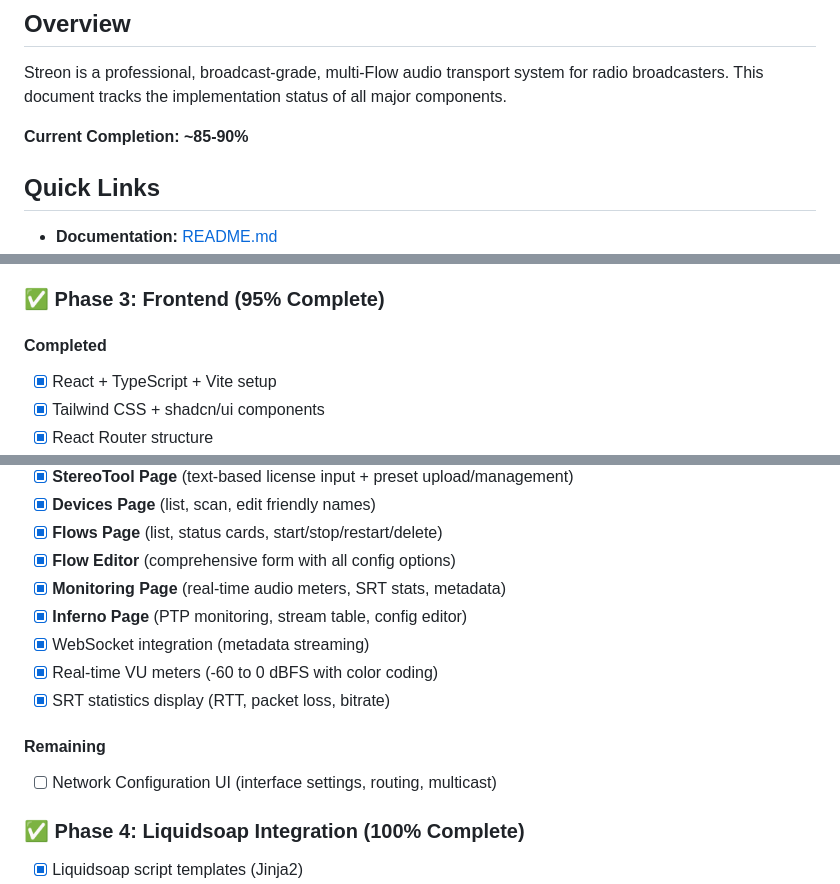
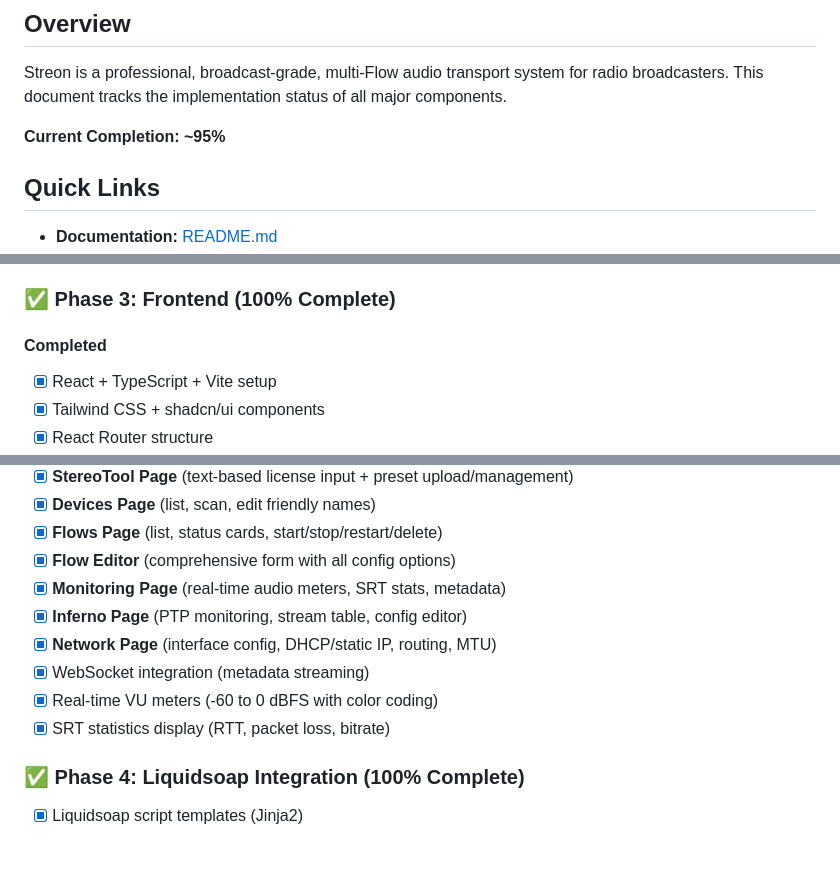
Before and after one commit to bricedupuy/streon, a Markdown page: PROJECT_STATUS.md, 3 parts joined by grey strips. Drawn GitHub-style; blank space fills up the shorter version.

```diff
--- a/PROJECT_STATUS.md
+++ b/PROJECT_STATUS.md
@@ -6,7 +6,7 @@
 
 Streon is a professional, broadcast-grade, multi-Flow audio transport system for radio broadcasters. This document tracks the implementation status of all major components.
 
-**Current Completion: ~85-90%**
+**Current Completion: ~95%**
 
 ## Quick Links
 
@@ -48,7 +48,7 @@ Streon is a professional, broadcast-grade, multi-Flow audio transport system for
 - [x] REST API: `/api/v1/gpio/*` (fully functional)
 - [x] REST API: `/api/v1/system/*` (fully functional)
 
-### ✅ Phase 3: Frontend (95% Complete)
+### ✅ Phase 3: Frontend (100% Complete)
 
 #### Completed
 - [x] React + TypeScript + Vite setup
@@ -62,12 +62,10 @@ Streon is a professional, broadcast-grade, multi-Flow audio transport system for
 - [x] **Flow Editor** (comprehensive form with all config options)
 - [x] **Monitoring Page** (real-time audio meters, SRT stats, metadata)
 - [x] **Inferno Page** (PTP monitoring, stream table, config editor)
+- [x] **Network Page** (interface config, DHCP/static IP, routing, MTU)
 - [x] WebSocket integration (metadata streaming)
 - [x] Real-time VU meters (-60 to 0 dBFS with color coding)
 - [x] SRT statistics display (RTT, packet loss, bitrate)
-
-#### Remaining
-- [ ] Network Configuration UI (interface settings, routing, multicast)
 
 ### ✅ Phase 4: Liquidsoap Integration (100% Complete)
 
```
Also changed, not shown: other parts of PROJECT_STATUS.md (+19 -11 lines), README.md (+3 -3 lines).
